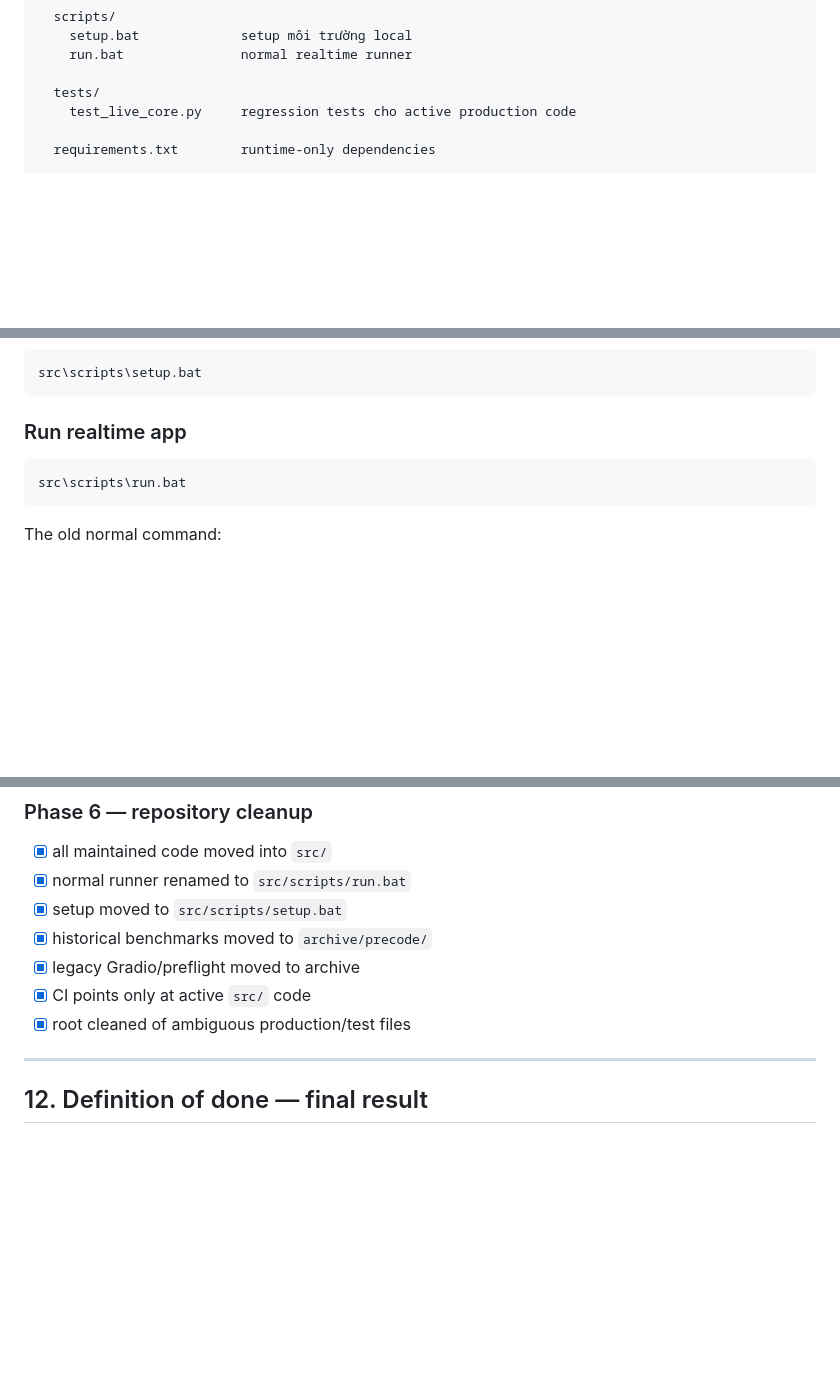
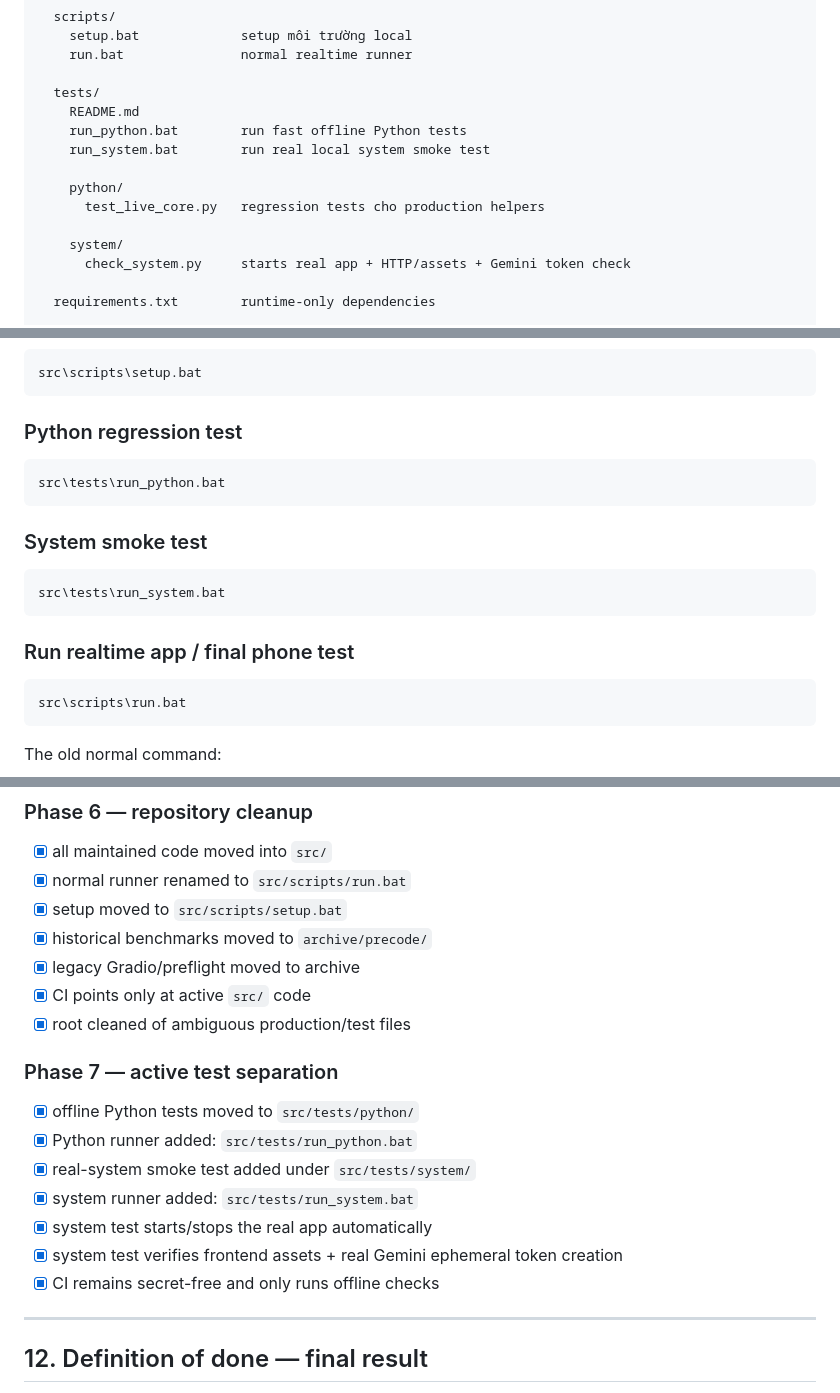
Before and after one commit to kaitobui25/e-kaiwa, a Markdown page: .agent/chatgptplan/01_realtime_production_refactor_plan.md, 3 parts joined by grey strips. Rendered like a GitHub page; blank space fills up the shorter version.

````diff
--- a/.agent/chatgptplan/01_realtime_production_refactor_plan.md
+++ b/.agent/chatgptplan/01_realtime_production_refactor_plan.md
@@ -102,7 +105,15 @@ src/                    ACTIVE — code đang chạy và còn bảo trì
     run.bat               normal realtime runner
 
   tests/
-    test_live_core.py     regression tests cho active production code
+    README.md
+    run_python.bat        run fast offline Python tests
+    run_system.bat        run real local system smoke test
+
+    python/
+      test_live_core.py   regression tests cho production helpers
+
+    system/
+      check_system.py     starts real app + HTTP/assets + Gemini token check
 
   requirements.txt        runtime-only dependencies
 
@@ -361,7 +425,19 @@ CI passed after the final repository move.
 src\scripts\setup.bat
 ```
 
-### Run realtime app
+### Python regression test
+
+```bat
+src\tests\run_python.bat
+```
+
+### System smoke test
+
+```bat
+src\tests\run_system.bat
+```
+
+### Run realtime app / final phone test
 
 ```bat
 src\scripts\run.bat
@@ -431,6 +507,16 @@ They are historical reference, not normal app commands.
 - [x] CI points only at active `src/` code
 - [x] root cleaned of ambiguous production/test files
 
+### Phase 7 — active test separation
+
+- [x] offline Python tests moved to `src/tests/python/`
+- [x] Python runner added: `src/tests/run_python.bat`
+- [x] real-system smoke test added under `src/tests/system/`
+- [x] system runner added: `src/tests/run_system.bat`
+- [x] system test starts/stops the real app automatically
+- [x] system test verifies frontend assets + real Gemini ephemeral token creation
+- [x] CI remains secret-free and only runs offline checks
+
 ---
 
 ## 12. Definition of done — final result
````
Also changed, not shown: other parts of .agent/chatgptplan/01_realtime_production_refactor_plan.md (+93 -33 lines).
